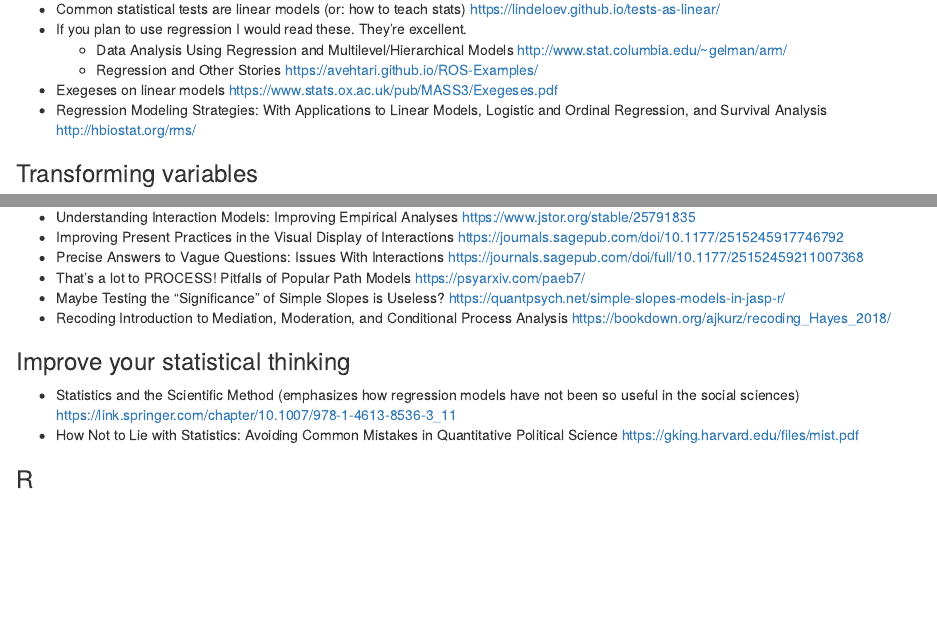
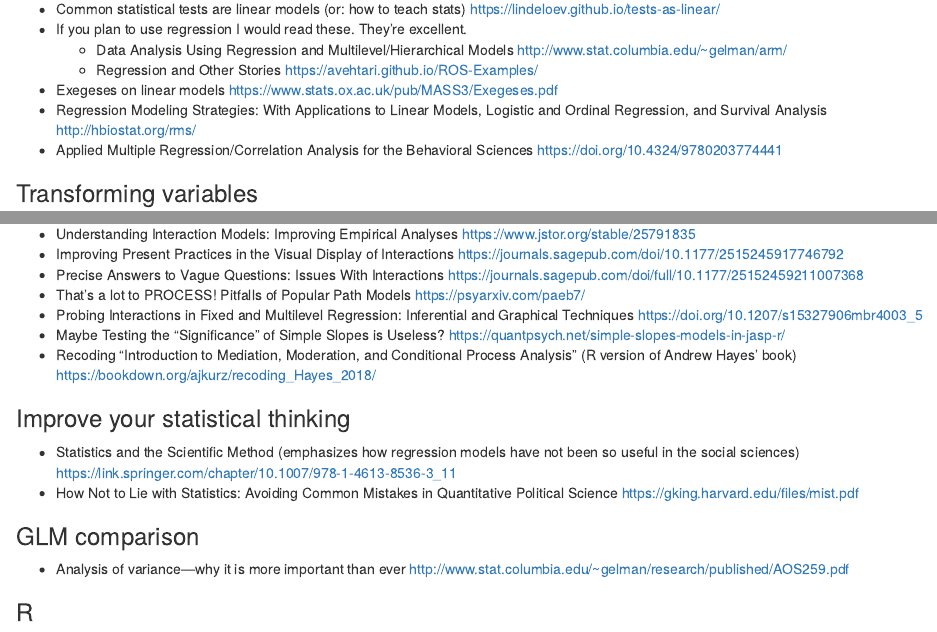
Before and after one commit to mccarthy-m-g/psyc-617-lab, an R Markdown document (labs/02_multiple-regression/help-yourself_assignment-1.Rmd): the page in a window 1100 px wide, from 17360 px down, and a second part further down, joined at a grey line. Rendered offline with R 4.5, knitr and Pandoc, with nearby package versions; drawn as R Markdown's standard HTML page in place of the format the file asks for; some code elsewhere in the file could not run offline.

Commit message:
add more resources

```diff
--- a/labs/02_multiple-regression/help-yourself_assignment-1.Rmd
+++ b/labs/02_multiple-regression/help-yourself_assignment-1.Rmd
@@ -536,6 +536,7 @@ mtcars %>%
     - Regression and Other Stories <https://avehtari.github.io/ROS-Examples/>
 - Exegeses on linear models <https://www.stats.ox.ac.uk/pub/MASS3/Exegeses.pdf>
 - Regression Modeling Strategies: With Applications to Linear Models, Logistic and Ordinal Regression, and Survival Analysis <http://hbiostat.org/rms/>
+- Applied Multiple Regression/Correlation Analysis for the Behavioral Sciences <https://doi.org/10.4324/9780203774441>
 
 ### Transforming variables
 
@@ -574,19 +575,23 @@ Note that the package has support from many of the tools we are used to using, s
 - Improving Present Practices in the Visual Display of Interactions <https://journals.sagepub.com/doi/10.1177/2515245917746792>
 - Precise Answers to Vague Questions: Issues With Interactions <https://journals.sagepub.com/doi/full/10.1177/25152459211007368>
 - That’s a lot to PROCESS! Pitfalls of Popular Path Models <https://psyarxiv.com/paeb7/>
+- Probing Interactions in Fixed and Multilevel Regression: Inferential and Graphical Techniques <https://doi.org/10.1207/s15327906mbr4003_5>
 - Maybe Testing the "Significance" of Simple Slopes is Useless?
  <https://quantpsych.net/simple-slopes-models-in-jasp-r/>
- - Recoding Introduction to Mediation, Moderation, and Conditional Process Analysis <https://bookdown.org/ajkurz/recoding_Hayes_2018/>
+ - Recoding "Introduction to Mediation, Moderation, and Conditional Process Analysis" (R version of Andrew Hayes' book) <https://bookdown.org/ajkurz/recoding_Hayes_2018/>
 
 ### Improve your statistical thinking
 
 - Statistics and the Scientific Method (emphasizes how regression models have not been so useful in the social sciences) <https://link.springer.com/chapter/10.1007/978-1-4613-8536-3_11>
 - How Not to Lie with Statistics: Avoiding Common Mistakes in Quantitative Political Science <https://gking.harvard.edu/files/mist.pdf>
 
+### GLM comparison
+
+- Analysis of variance---why it is more important than ever <http://www.stat.columbia.edu/~gelman/research/published/AOS259.pdf>
+
 ### R
 
 - [easystats](https://easystats.github.io/easystats/)
-
 
 ### Small multiples plot (for moderation)
 
```
Also changed, not shown: labs/01_intro/help-yourself_introduction.Rmd (+3 -0 lines), labs/08_sem/help-yourself_assignment-7.Rmd (+4 -0 lines).
